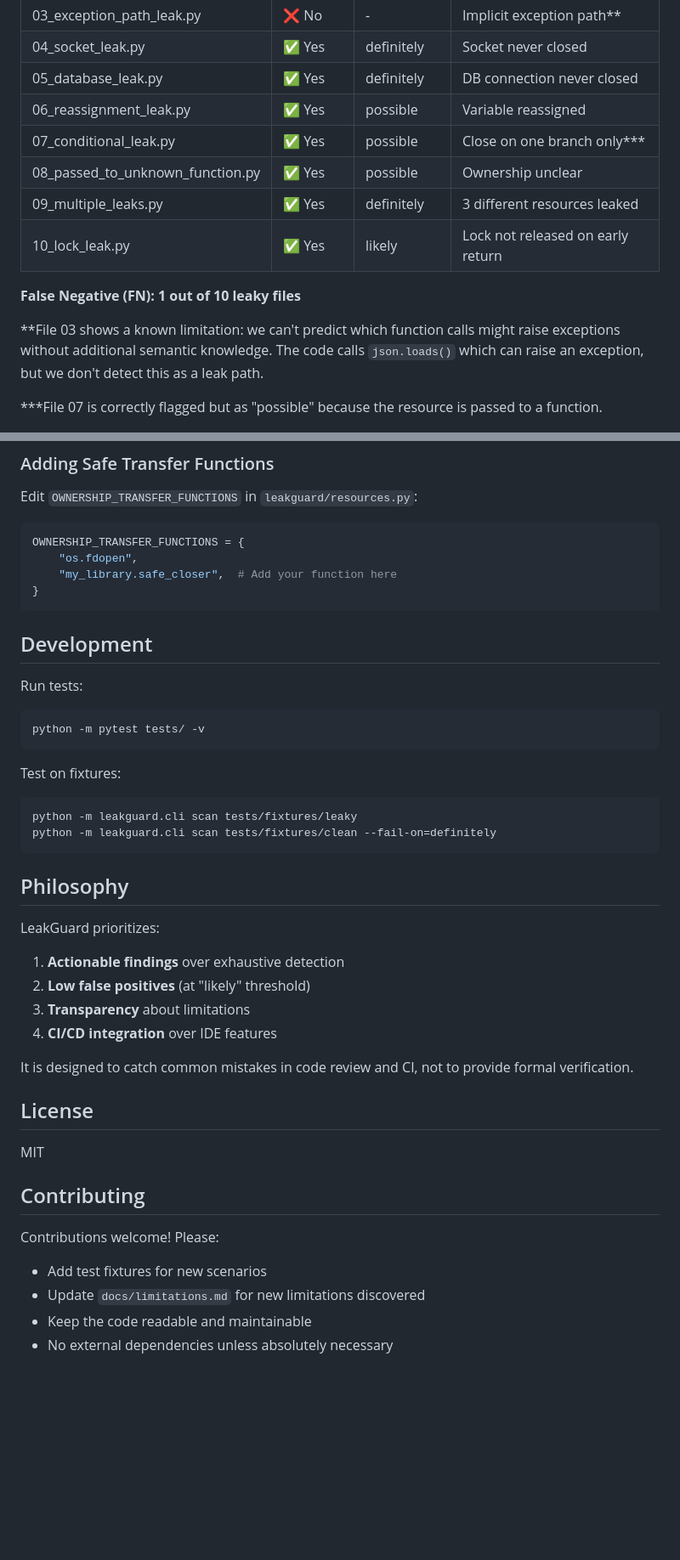
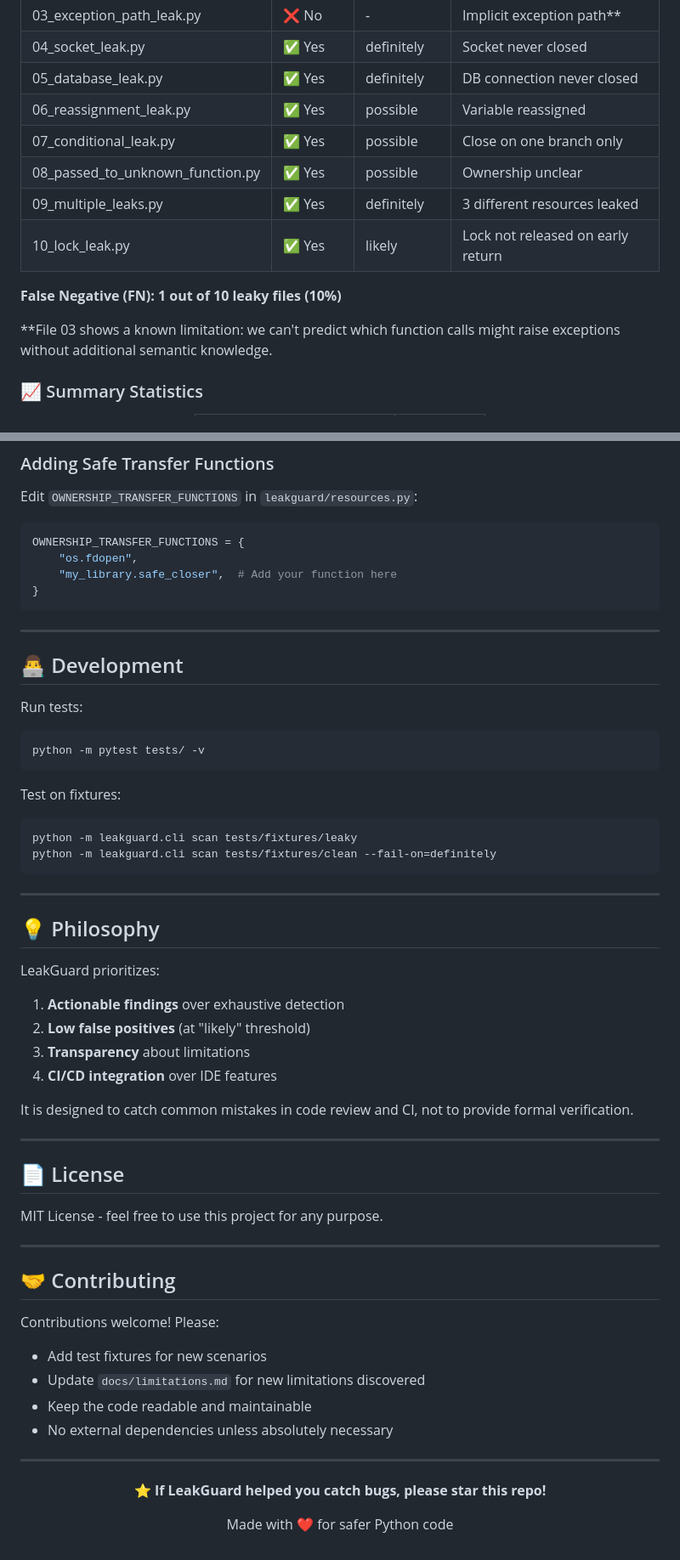
Before and after one commit to AtiqJariwala/VH26-GRAPHITE, a Markdown page: README.md, 2 parts joined by grey strips. Shown at 85% size. Rendered like a GitHub page; blank space fills up the shorter version.

````diff
--- a/README.md
+++ b/README.md
@@ -293,14 +303,14 @@ We maintain a comprehensive test suite with deliberately leaky and clean example
 | 04_socket_leak.py | ✅ Yes | definitely | Socket never closed |
 | 05_database_leak.py | ✅ Yes | definitely | DB connection never closed |
 | 06_reassignment_leak.py | ✅ Yes | possible | Variable reassigned |
-| 07_conditional_leak.py | ✅ Yes | possible | Close on one branch only*** |
+| 07_conditional_leak.py | ✅ Yes | possible | Close on one branch only |
 | 08_passed_to_unknown_function.py | ✅ Yes | possible | Ownership unclear |
 | 09_multiple_leaks.py | ✅ Yes | definitely | 3 different resources leaked |
 | 10_lock_leak.py | ✅ Yes | likely | Lock not released on early return |
 
-**False Negative (FN): 1 out of 10 leaky files**
+**False Negative (FN): 1 out of 10 leaky files (10%)**
 
-**File 03 shows a known limitation: we can't predict which function calls might raise exceptions without additional semantic knowledge. The code calls `json.loads()` which can raise an exception, but we don't detect this as a leak path.
+**File 03 shows a known limitation: we can't predict which function calls might raise exceptions without additional semantic knowledge.
 
-***File 07 is correctly flagged but as "possible" because the resource is passed to a function.
+### 📈 Summary Statistics
 
@@ -416,7 +414,9 @@ OWNERSHIP_TRANSFER_FUNCTIONS = {
 }
 ```
 
-## Development
+---
+
+## 👨‍💻 Development
 
 Run tests:
 
@@ -431,7 +431,9 @@ python -m leakguard.cli scan tests/fixtures/leaky
 python -m leakguard.cli scan tests/fixtures/clean --fail-on=definitely
 ```
 
-## Philosophy
+---
+
+## 💡 Philosophy
 
 LeakGuard prioritizes:
 1. **Actionable findings** over exhaustive detection
@@ -441,14 +443,28 @@ LeakGuard prioritizes:
 
 It is designed to catch common mistakes in code review and CI, not to provide formal verification.
 
-## License
+---
 
-MIT
+## 📄 License
 
-## Contributing
+MIT License - feel free to use this project for any purpose.
+
+---
+
+## 🤝 Contributing
 
 Contributions welcome! Please:
 - Add test fixtures for new scenarios
 - Update `docs/limitations.md` for new limitations discovered
 - Keep the code readable and maintainable
 - No external dependencies unless absolutely necessary
+
+---
+
+<div align="center">
+
+**⭐ If LeakGuard helped you catch bugs, please star this repo!**
+
+Made with ❤️ for safer Python code
+
+</div>
````
Also changed, not shown: other parts of README.md (+86 -88 lines).
